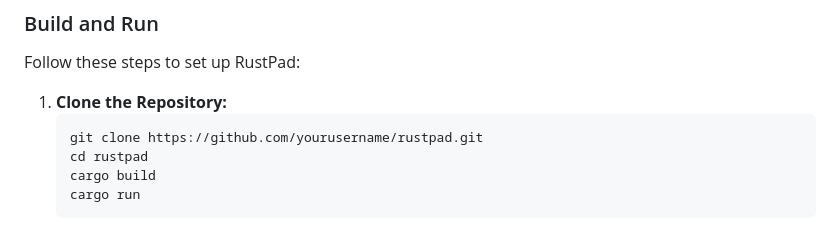
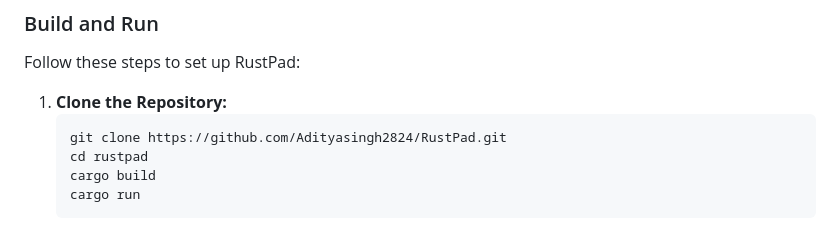
Before and after one commit to Adityasingh2824/RustPad, a Markdown page: README.md, the part around the change. Drawn GitHub-style.

````diff
--- a/README.md
+++ b/README.md
@@ -42,7 +42,7 @@ Follow these steps to set up RustPad:
 
 1. **Clone the Repository:**
    ```bash
-   git clone https://github.com/yourusername/rustpad.git
+   git clone https://github.com/Adityasingh2824/RustPad.git
    cd rustpad
    cargo build
    cargo run
````
